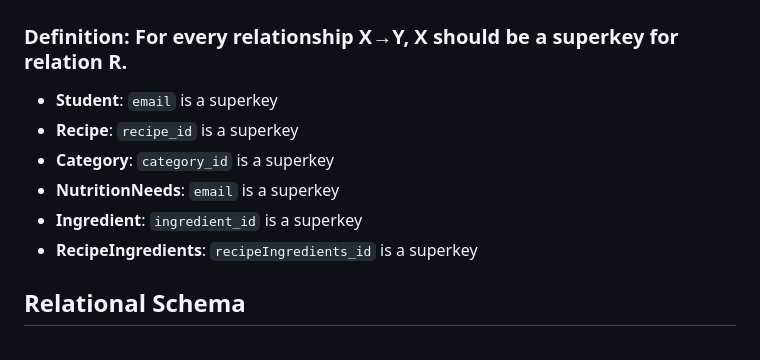
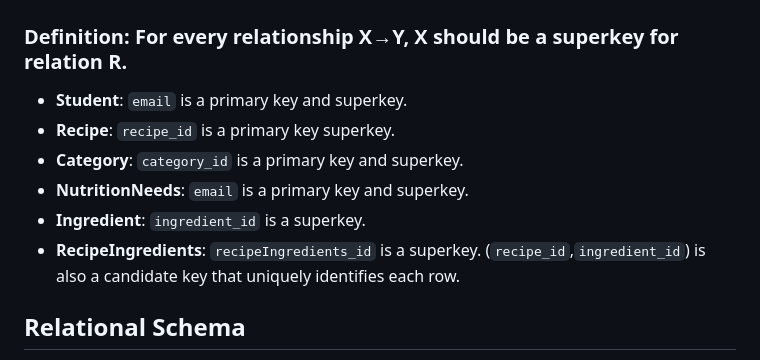
Before and after one commit to kosukit/cs411-queryur, a Markdown page: doc/stage2.md, the part around the change. GitHub-like rendering.

Commit message:
Edited BCNF description

```diff
--- a/doc/stage2.md
+++ b/doc/stage2.md
@@ -36,12 +36,12 @@
 
 ## BCNF Normalization
 ### Definition: For every relationship X→Y, X should be a superkey for relation R.
-- **Student**: `email` is a superkey
-- **Recipe**: `recipe_id` is a superkey
-- **Category**: `category_id` is a superkey
-- **NutritionNeeds**: `email` is a superkey
-- **Ingredient**: `ingredient_id` is a superkey
-- **RecipeIngredients**: `recipeIngredients_id` is a superkey
+- **Student**: `email` is a primary key and superkey.
+- **Recipe**: `recipe_id` is a primary key superkey.
+- **Category**: `category_id` is a primary key and superkey.
+- **NutritionNeeds**: `email` is a primary key and superkey.
+- **Ingredient**: `ingredient_id` is a superkey.
+- **RecipeIngredients**: `recipeIngredients_id` is a superkey. (`recipe_id`,`ingredient_id`) is also a candidate key that uniquely identifies each row.
 
 ## Relational Schema
 - **Student**(`email`: VARCHAR [PK], `first_name`: VARCHAR, `last_name`: VARCHAR, `password`: VARCHAR)
```
